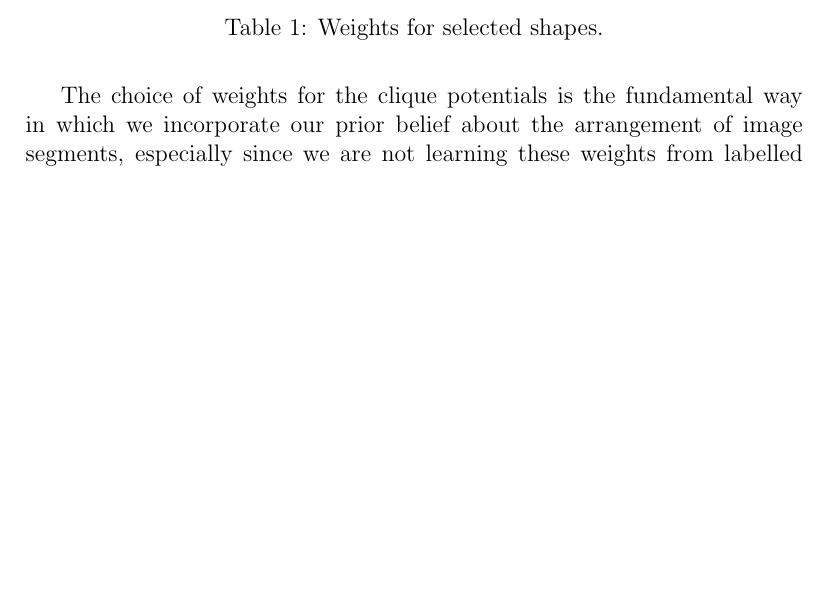
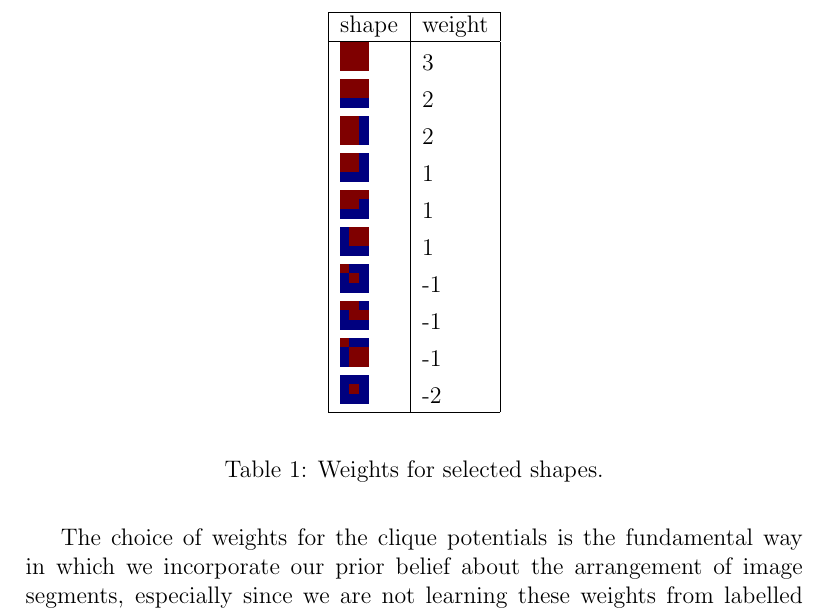
Before and after one commit to m4webb/imseg, a LaTeX document (report.tex): part of page 2 of 4, cut at the place of the change, the shorter picture padded with empty space. Compiled offline with pdfLaTeX.

Commit message:
shape table
Signed-off-by: Matthew Webb <mawebb@math.byu.edu>

```diff
--- a/report.tex
+++ b/report.tex
@@ -55,10 +55,23 @@ segments not including diagonals. All other shapes are assigned a penalizing
 weight. Some examples are given in table \ref{table:shapes}.
 
 \begin{table}
+    \begin{center}
     \begin{tabular}{| l | l |}
-        \includegraphics[width=5mm]{shapes/15.png} & 1.\\
-        \includegraphics[width=5mm]{shapes/11.png} & 2.\\
+        \hline
+        shape & weight \\ \hline
+        \includegraphics[width=5mm]{shapes/255.png} & 3\\
+        \includegraphics[width=5mm]{shapes/31.png} & 2\\
+        \includegraphics[width=5mm]{shapes/107.png} & 2\\
+        \includegraphics[width=5mm]{shapes/11.png} & 1\\
+        \includegraphics[width=5mm]{shapes/15.png} & 1\\
+        \includegraphics[width=5mm]{shapes/22.png} & 1\\
+        \includegraphics[width=5mm]{shapes/1.png} & -1\\
+        \includegraphics[width=5mm]{shapes/19.png} & -1\\
+        \includegraphics[width=5mm]{shapes/209.png} & -1\\
+        \includegraphics[width=5mm]{shapes/0.png} & -2\\
+        \hline
     \end{tabular}
+    \end{center}
     \caption{Weights for selected shapes.}
     \label{table:shapes}
 \end{table}
```
